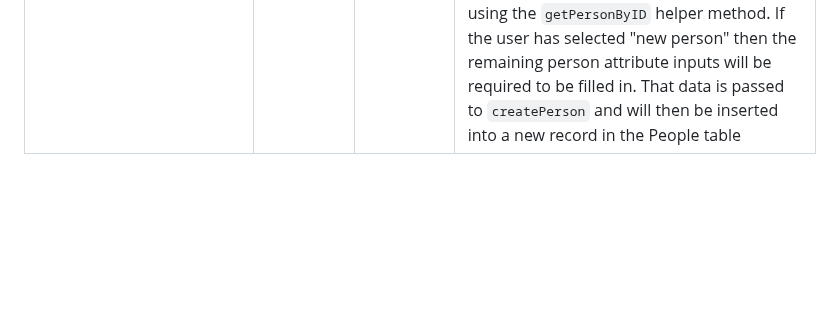
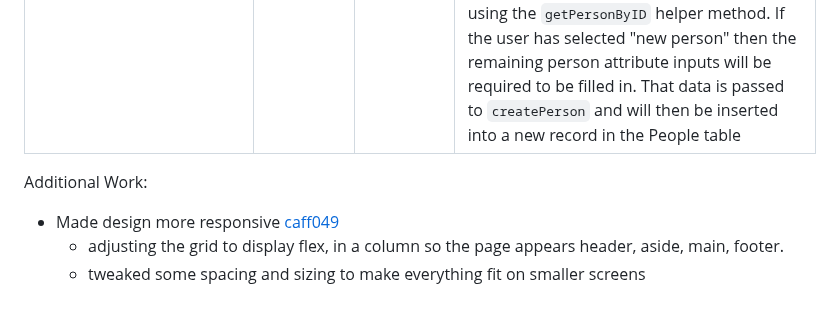
Before and after one commit to Ben-Bromley/UON-COMP-Coursework-2, a Markdown page: README.md, the part around the change. Drawn GitHub-style; blank space fills up the shorter version.

Commit message:
document responsive design work

```diff
--- a/README.md
+++ b/README.md
@@ -49,3 +49,9 @@ A front-end interface that queries a supabase backend.
 | 2. The user should be able to look up vehicle registration (plate) number. The system will then show details of the car (e.g., type, colour etc.), the ownerʼs name and license number. Allow for missing data in the system (e.g., the vehicle might not be in the system, or the vehicle might be in the system but the owner might be unknown).                          | ✅       | [43dcfc6](https://github.com/Ben-Bromley/UON-COMP1004-Coursework-2/commit/43dcfc69ffba97119ff383363cc5c704f65e0315)                                                                                                                                                                                                                                           | I validate an input form using maxlength, minlength, required etc (see [972a29e](https://github.com/Ben-Bromley/UON-COMP1004-Coursework-2/commit/972a29e00a9c3e8dd30171da2b058122eb648bdd)). Using a similar method to requirement 1, I handle the form submission, and use the data to query supabase via the JS API                                                                                                                                                                                                                                                                                                                                                                                              |
 | 3. The user should be able to enter details for a new vehicle. This will include the registration (plate) number, make, model and colour of the vehicle, as well as its owner. If the owner is already in the database, then it should be a matter of selecting that person and assigning them to the new vehicle. If the owner is not in the database they should be added | ✅       | [6a17bef](https://github.com/Ben-Bromley/UON-COMP1004-Coursework-2/commit/6a17befbbab8c9d553eedc6d6bcdb78ea4e1598c)                                                                                                                                                                                                                                           | I've created a bespoke function called `findOrCreateOwner` which accepts a name, and returns a `People` object with a `PersonID` that can be stored alongside the vehicle information, which I'm accessing as properties of `e.target` before submitting via the supabase JS API                                                                                                                                                                                                                                                                                                                                                                                                                                   |
 | 3a. (along with personal information including the license number).                                                                                                                                                                                                                                                                                                         | ✅       | [4936c59](https://github.com/Ben-Bromley/UON-COMP1004-Coursework-2/commit/4936c594f745954811eaac18e40ad6f58997a466), [0e4dce3](https://github.com/Ben-Bromley/UON-COMP1004-Coursework-2/commit/0e4dce359c8e72b2aa805c339d6f01bca839e1fa), [8d6743c](https://github.com/Ben-Bromley/UON-COMP1004-Coursework-2/commit/8d6743cb92e005be2bcee3e89d938b6371932874) | I've built a `<select>` input that gives the user a list of existing people to choose from. If they select a person, then all the inputs for the owners attributes will be prefilled with the existing data and the inputs disabled (this is just intended to show the user that they don't need to input the remaining data manually). When handling the form submission, if the user has selected a person, it will retrieve the People record using the `getPersonByID` helper method. If the user has selected "new person" then the remaining person attribute inputs will be required to be filled in. That data is passed to `createPerson` and will then be inserted into a new record in the People table |
+
+
+Additional Work:
+ - Made design more responsive [caff049](https://github.com/Ben-Bromley/UON-COMP1004-Coursework-2/commit/caff049b384359293f8e815651fb594bf9450914)
+   - adjusting the grid to display flex, in a column so the page appears header, aside, main, footer.
+   - tweaked some spacing and sizing to make everything fit on smaller screens
```
